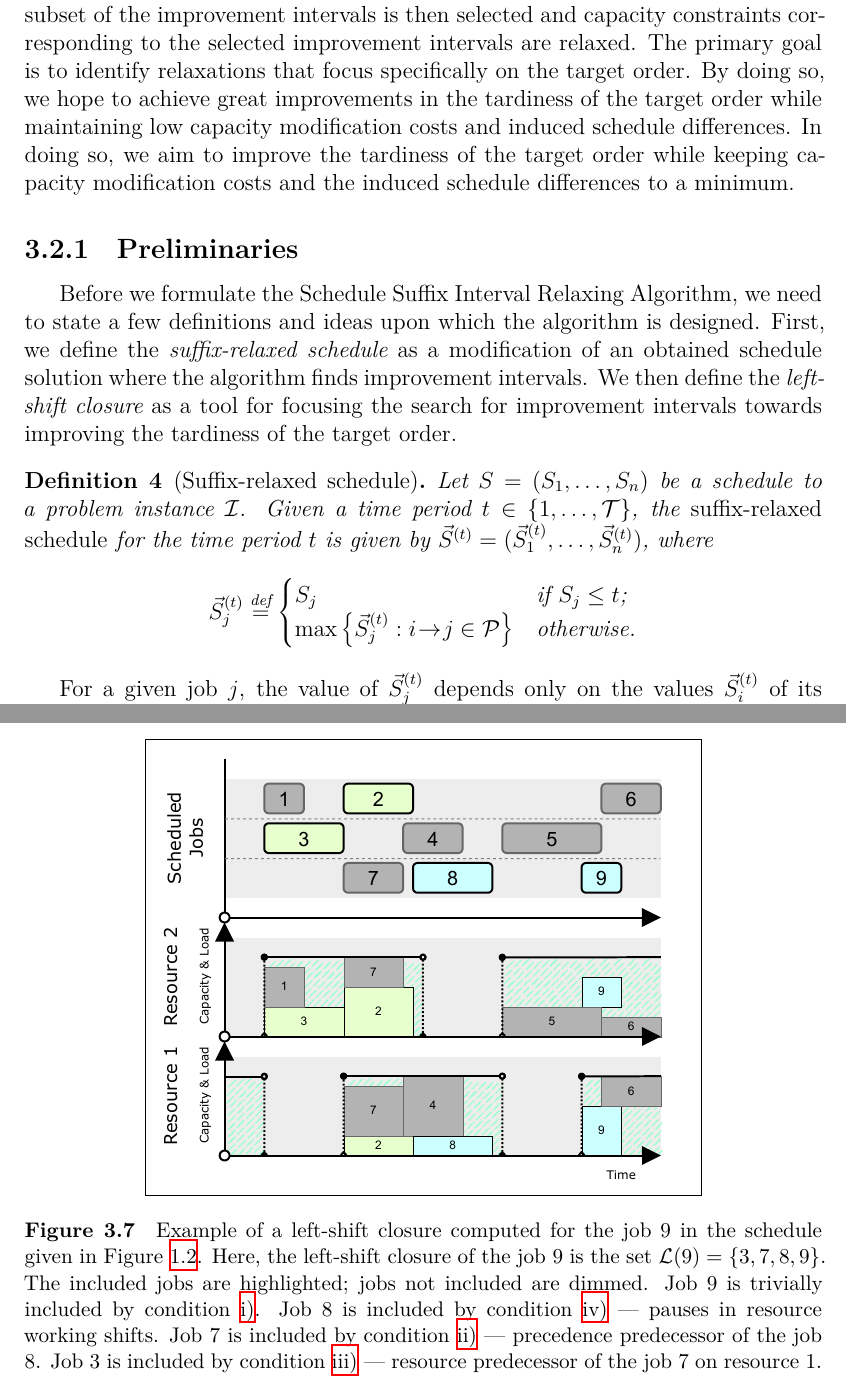
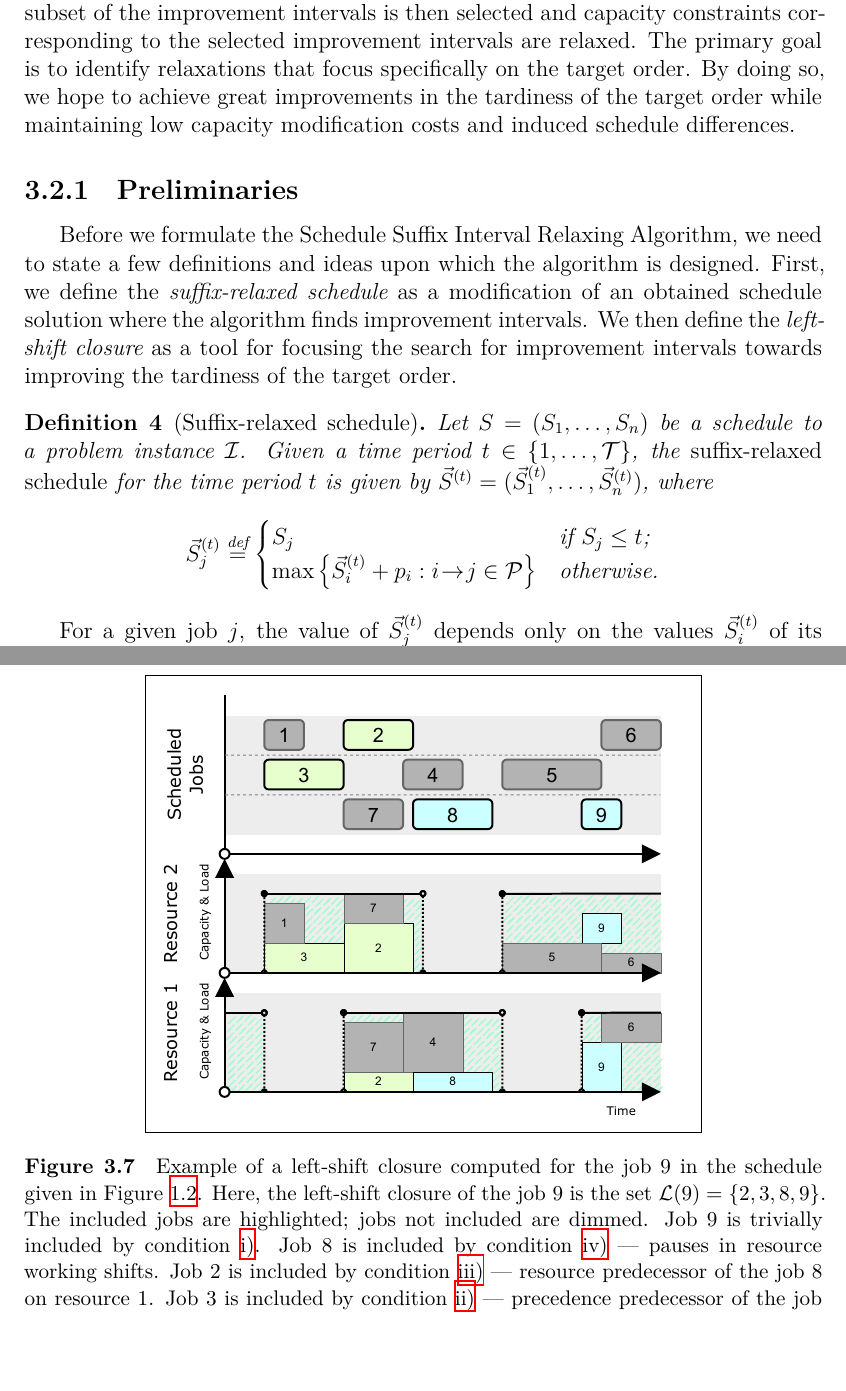
Before and after one commit to Krtiiik/Bottleneck-identification-for-constraint-relaxation-in-resource-constrained-project-scheduling, a LaTeX thesis (thesis.tex, which reads chapters/3-solution_approach.tex): two parts of pages 30 and 32 of 65 before the commit and two parts of pages 30 and 33 of 66 after it, joined at a grey line, cut so that both start at the same text, the shorter picture padded with empty space. Compiled offline with XeLaTeX.

Commit message:
Overleaf changes

```diff
--- a/chapters/3-solution_approach.tex
+++ b/chapters/3-solution_approach.tex
@@ -363,8 +363,6 @@ corresponding to the selected improvement intervals are relaxed.
 The primary goal is to identify relaxations that focus specifically on the target order.
 By doing so, we hope to achieve great improvements in the tardiness of the target order
 while maintaining low capacity modification costs and induced schedule differences.
-In doing so, we aim to improve the tardiness of the target order
-while keeping capacity modification costs and the induced schedule differences to a minimum.
 
 % -----------------------------------------------------------------------------------------------------------
 \subsection{Preliminaries} \label{subsec:solution-approach/extended-solutin/preliminaries}
@@ -384,7 +382,7 @@ for focusing the search for improvement intervals towards improving the tardines
     $$
     \relaxedjobstart{t}{j} \defeq \begin{cases}
         \jobstart{j} & \text{if $\jobstart{j} \leq t$;} \\
-        \max\left\{\relaxedjobstart{t}{j} : \precedence{i}{j} \in \Precedences \right\} & \text{otherwise.}
+        \max\left\{\relaxedjobstart{t}{i} + \duration{i}: \precedence{i}{j} \in \Precedences \right\} & \text{otherwise.}
     \end{cases}
     $$
 \end{defn}
@@ -500,12 +498,12 @@ and thus prevent the job $j$ from being scheduled there.
     \includegraphics[width=0.7\textwidth]{img/Schedule-Closure.pdf}
     \caption{
         Example of a left-shift closure computed for the job 9 in the schedule given in \cref{fig:schedule}.
-        Here, the left-shift closure of the job 9 is the set $\closure{9} = \{ 3, 7, 8, 9 \}$.
+        Here, the left-shift closure of the job 9 is the set $\closure{9} = \{ 2, 3, 8, 9 \}$.
         The included jobs are highlighted; jobs not included are dimmed.
         Job 9 is trivially included by \cref{def:closure/base}.
         Job 8 is included by \cref{def:closure/shift-pause-precedence} --- pauses in resource working shifts.
-        Job 7 is included by \cref{def:closure/precedence} --- precedence predecessor of the job 8.
-        Job 3 is included by \cref{def:closure/resource-precedence} --- resource predecessor of the job 7 on resource 1.
+        Job 2 is included by \cref{def:closure/resource-precedence} --- resource predecessor of the job 8 on resource 1.
+        Job 3 is included by \cref{def:closure/precedence} --- precedence predecessor of the job 8.
         }
     \label{fig:schedule-closure}
 \end{figure}
```
Also changed, not shown: chapters/2-related_works.tex (+1 -1 lines), chapters/3-solution_approach.tex (10 more changed lines).
